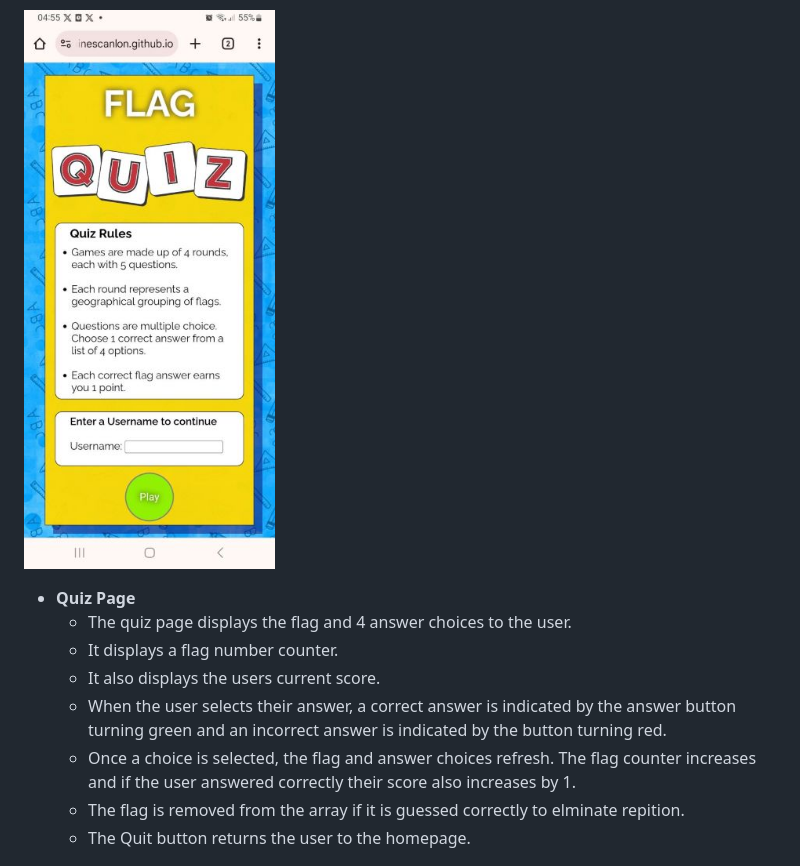
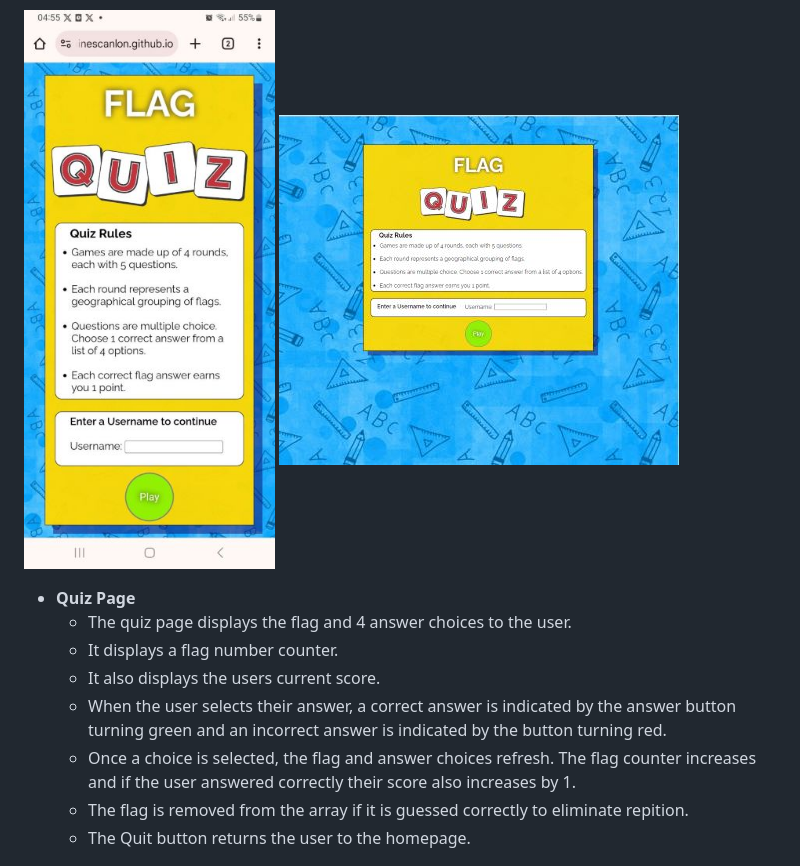
Before and after one commit to lorrainescanlon/flag-quiz, a Markdown page: README.md, the part around the change. GitHub-like rendering; pictures changed too: docs/images/laptopsize.jpg (added).

Commit message:
Added image to readme file

```diff
--- a/README.md
+++ b/README.md
@@ -100,6 +100,7 @@ The following features are included on the website.
     otherwise they are prompted to enter a username to continue.
 
 ![Home Page](docs/images/homepageresize.jpg)
+![Laptop Home Page](docs/images/laptopsize.jpg)
 
 - __Quiz Page__
   - The quiz page displays the flag and 4 answer choices to the user.
@@ -108,7 +109,7 @@ The following features are included on the website.
   - When the user selects their answer, a correct answer is indicated by the answer button turning green and
     an incorrect answer is indicated by the button turning red.
   - Once a choice is selected, the flag and answer choices refresh. The flag counter increases and if the user answered correctly their score also increases by 1.
-  - The flag is removed from the array if it is guessed correctly to elminate repition.
+  - The flag is removed from the array if it is guessed correctly to eliminate repition.
   - The Quit button returns the user to the homepage.
 
 ![Quiz Page](docs/images/quizpage.jpg)
```
